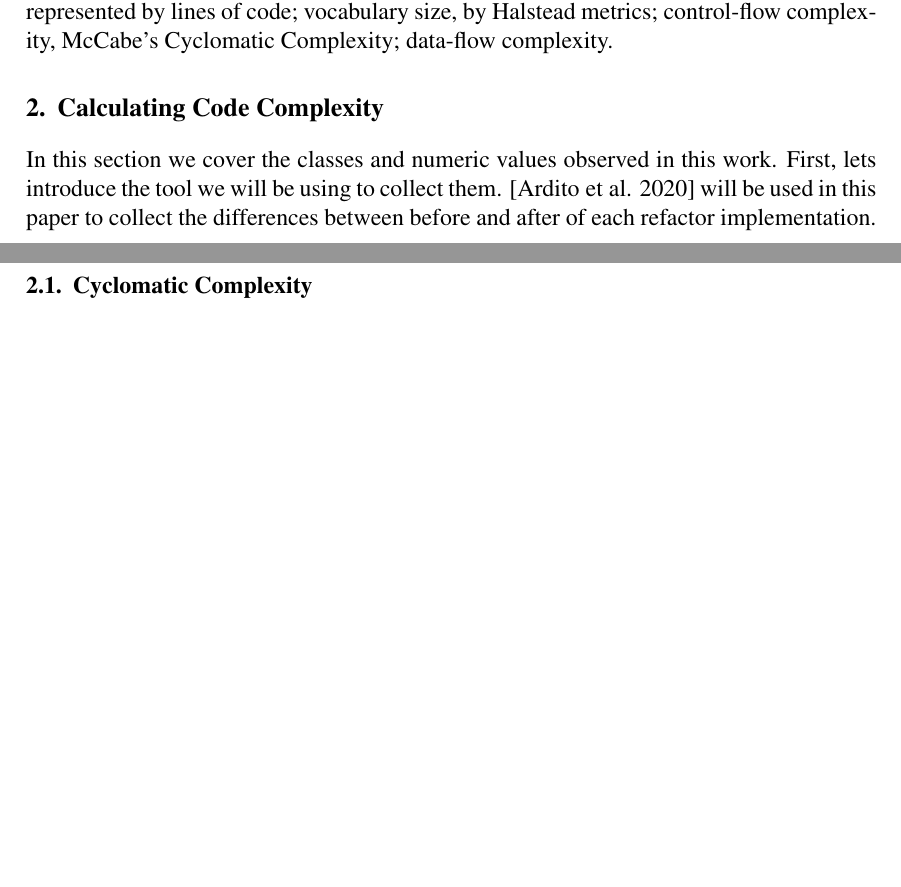
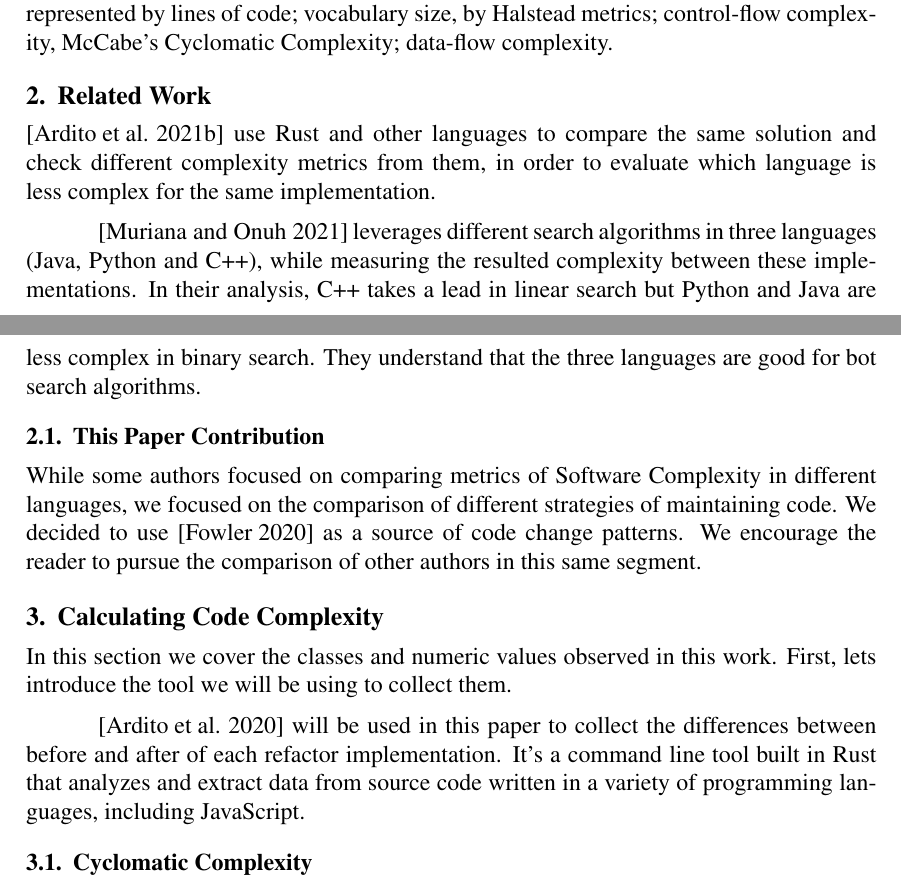
Before and after one commit to AlenDavid/TCC, a LaTeX paper (src/article.tex, which reads src/sections/introduction/introduction.tex, src/sections/methodologies/methodologies.tex): two parts of pages 1 and 2 of 13, joined at a grey line, cut so that both start at the same text, the shorter picture padded with empty space. Compiled offline with pdfLaTeX.

Commit message:
add: feedback from presentation

```diff
--- a/src/sections/introduction/introduction.tex
+++ b/src/sections/introduction/introduction.tex
@@ -20,3 +20,18 @@ To achieve this goal, we will use the \cite{article:mozilla} tool to analyze eac
 different writers mentioned in the beginning of this chapter. These metrics are separated in four major classes: code size,
 represented by lines of code; vocabulary size, by Halstead metrics; control-flow complexity, McCabe's Cyclomatic
 Complexity; data-flow complexity.
+
+\section{Related Work}
+
+\cite{ardito2021evaluation} use Rust and other languages to compare the same solution and check different complexity metrics
+from them, in order to evaluate which language is less complex for the same implementation.
+
+\cite{muriana2021comparison} leverages different search algorithms in three languages (Java, Python and C++), while
+measuring the resulted complexity between these implementations. In their analysis, C++ takes a lead in linear search but
+Python and Java are less complex in binary search. They understand that the three languages are good for bot search algorithms.
+
+\subsection{This Paper Contribution}
+
+While some authors focused on comparing metrics of Software Complexity in different languages, we focused on the comparison
+of different strategies of maintaining code. We decided to use \cite{book:refactoring} as a source of code change patterns.
+We encourage the reader to pursue the comparison of other authors in this same segment.
--- a/src/sections/methodologies/methodologies.tex
+++ b/src/sections/methodologies/methodologies.tex
@@ -2,8 +2,10 @@
 
 In this section we cover the classes and numeric values observed in this work.
 First, lets introduce the tool we will be using to collect them.
+
 \cite{article:mozilla} will be used in this paper to collect the differences between
-before and after of each refactor implementation.
+before and after of each refactor implementation. It's a command line tool built in Rust that analyzes and extract data
+from source code written in a variety of programming languages, including JavaScript.
 
 \subsection{Cyclomatic Complexity}
 
```
Also changed, not shown: src/article.bib (+10 -0 lines).
